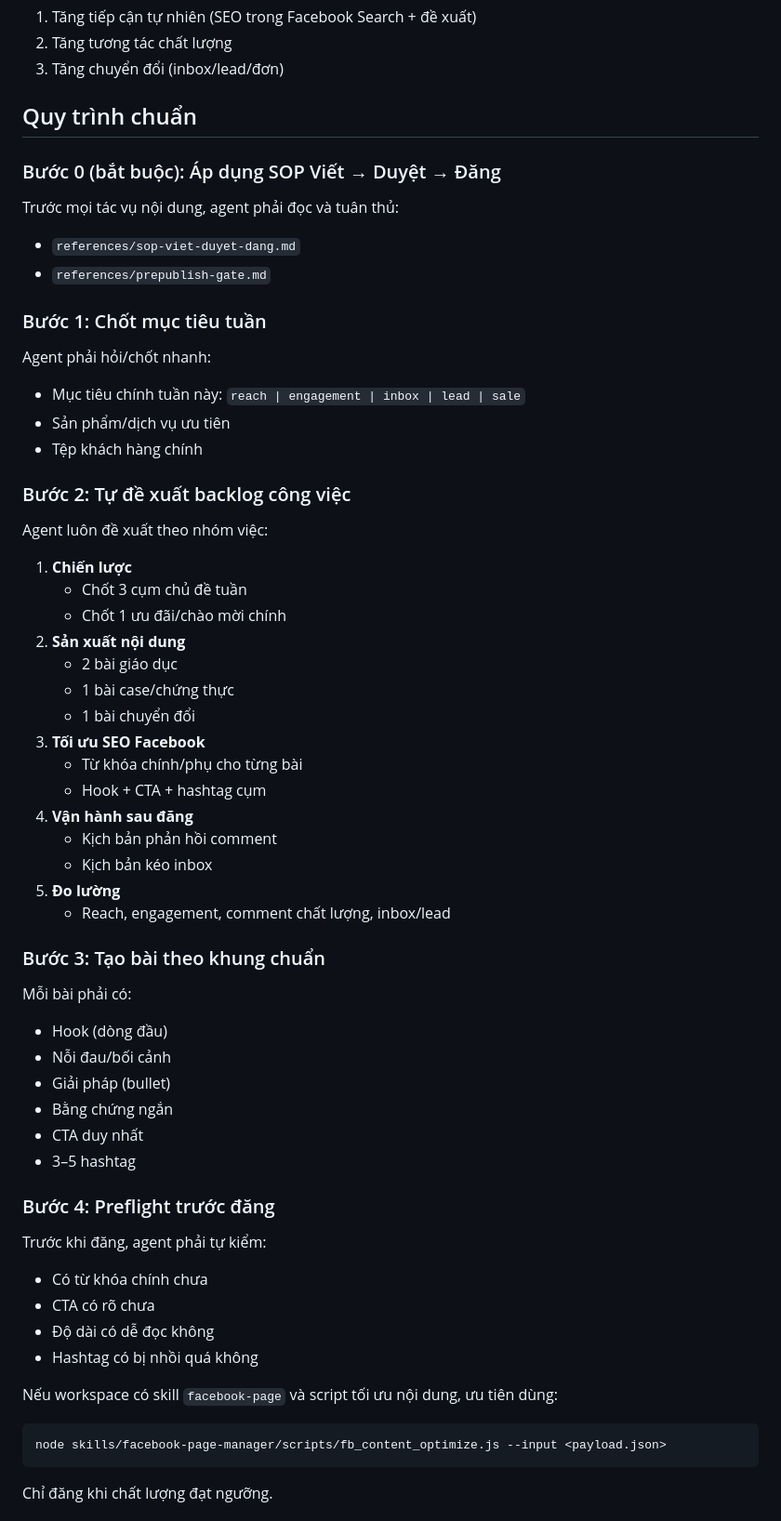
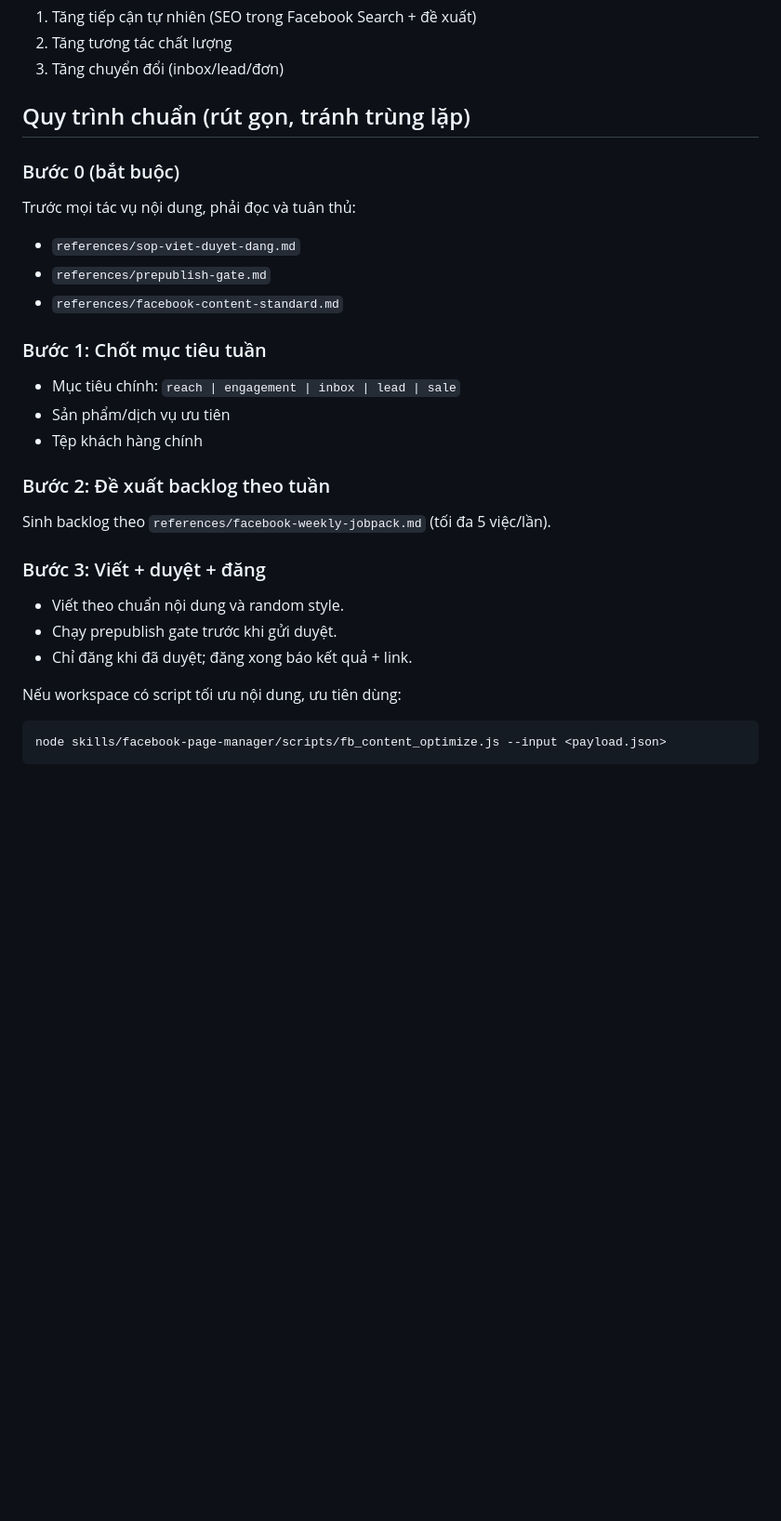
Before and after one commit to NguyenTuanFuJi/Bot, a Markdown page: skills/facebook-content-ops/SKILL.md, the part around one of its changes. Shown at 93% size. Drawn GitHub-style; blank space fills up the shorter version.

Commit message:
refactor(facebook-content-ops): remove duplicate guidance and centralize SOP flow

````diff
--- a/skills/facebook-content-ops/SKILL.md
+++ b/skills/facebook-content-ops/SKILL.md
@@ -16,56 +16,29 @@ Skill này giúp agent **tự đề xuất công việc** và vận hành nội
 2. Tăng tương tác chất lượng
 3. Tăng chuyển đổi (inbox/lead/đơn)
 
-## Quy trình chuẩn
+## Quy trình chuẩn (rút gọn, tránh trùng lặp)
 
-### Bước 0 (bắt buộc): Áp dụng SOP Viết → Duyệt → Đăng
-Trước mọi tác vụ nội dung, agent phải đọc và tuân thủ:
+### Bước 0 (bắt buộc)
+Trước mọi tác vụ nội dung, phải đọc và tuân thủ:
 - `references/sop-viet-duyet-dang.md`
 - `references/prepublish-gate.md`
+- `references/facebook-content-standard.md`
 
 ### Bước 1: Chốt mục tiêu tuần
-Agent phải hỏi/chốt nhanh:
-- Mục tiêu chính tuần này: `reach | engagement | inbox | lead | sale`
+- Mục tiêu chính: `reach | engagement | inbox | lead | sale`
 - Sản phẩm/dịch vụ ưu tiên
 - Tệp khách hàng chính
 
-### Bước 2: Tự đề xuất backlog công việc
-Agent luôn đề xuất theo nhóm việc:
-1. **Chiến lược**
-   - Chốt 3 cụm chủ đề tuần
-   - Chốt 1 ưu đãi/chào mời chính
-2. **Sản xuất nội dung**
-   - 2 bài giáo dục
-   - 1 bài case/chứng thực
-   - 1 bài chuyển đổi
-3. **Tối ưu SEO Facebook**
-   - Từ khóa chính/phụ cho từng bài
-   - Hook + CTA + hashtag cụm
-4. **Vận hành sau đăng**
-   - Kịch bản phản hồi comment
-   - Kịch bản kéo inbox
-5. **Đo lường**
-   - Reach, engagement, comment chất lượng, inbox/lead
+### Bước 2: Đề xuất backlog theo tuần
+Sinh backlog theo `references/facebook-weekly-jobpack.md` (tối đa 5 việc/lần).
 
-### Bước 3: Tạo bài theo khung chuẩn
-Mỗi bài phải có:
-- Hook (dòng đầu)
-- Nỗi đau/bối cảnh
-- Giải pháp (bullet)
-- Bằng chứng ngắn
-- CTA duy nhất
-- 3–5 hashtag
+### Bước 3: Viết + duyệt + đăng
+- Viết theo chuẩn nội dung và random style.
+- Chạy prepublish gate trước khi gửi duyệt.
+- Chỉ đăng khi đã duyệt; đăng xong báo kết quả + link.
 
-### Bước 4: Preflight trước đăng
-Trước khi đăng, agent phải tự kiểm:
-- Có từ khóa chính chưa
-- CTA có rõ chưa
-- Độ dài có dễ đọc không
-- Hashtag có bị nhồi quá không
-
-Nếu workspace có skill `facebook-page` và script tối ưu nội dung, ưu tiên dùng:
+Nếu workspace có script tối ưu nội dung, ưu tiên dùng:
 ```bash
 node skills/facebook-page-manager/scripts/fb_content_optimize.js --input <payload.json>
 ```
-Chỉ đăng khi chất lượng đạt ngưỡng.
 
````
Also changed, not shown: other parts of skills/facebook-content-ops/SKILL.md (+3 -11 lines), 1 other file.
